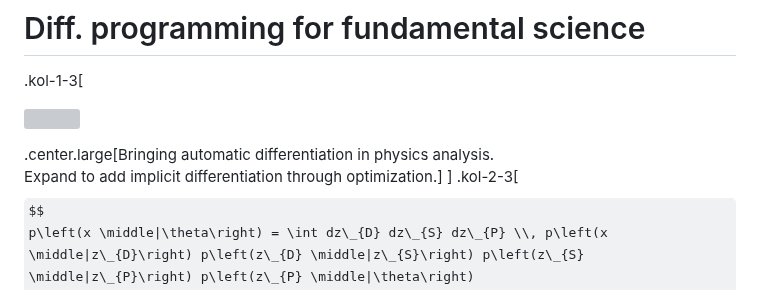
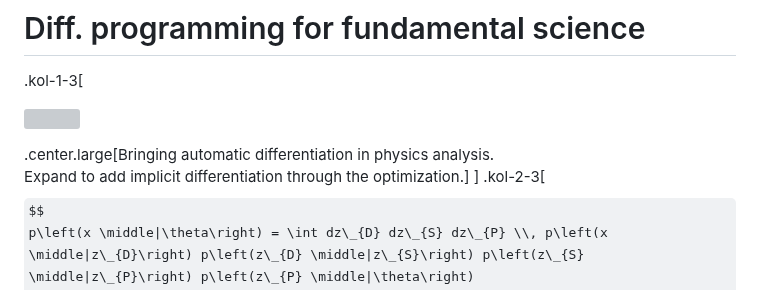
Before and after one commit to matthewfeickert-talks/talk-uc-berkeley-vision-talk-2024, a Markdown page: talk.md, the part around the change. GitHub-like rendering; some formulas as TeX source; grey boxes are pictures that could not be loaded.

Commit message:
Add through the

```diff
--- a/talk.md
+++ b/talk.md
@@ -416,7 +416,7 @@ with scientific open source communities.
       <img src="figures/pyhf-logo.svg"; width=80%>
    </a>
 </p>
-.center.large[Bringing automatic differentiation in physics analysis.<br>Expand to add implicit differentiation through optimization.]
+.center.large[Bringing automatic differentiation in physics analysis.<br>Expand to add implicit differentiation through the optimization.]
 ]
 .kol-2-3[
 $$
```
